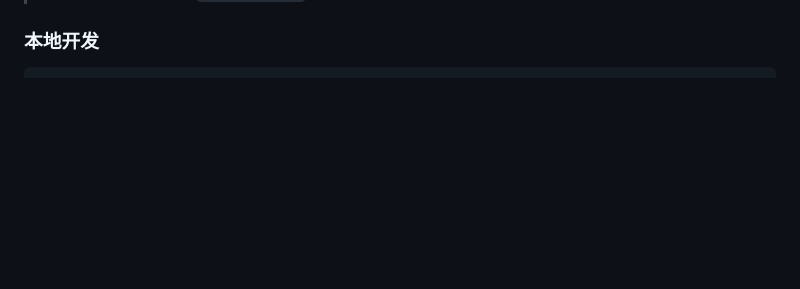
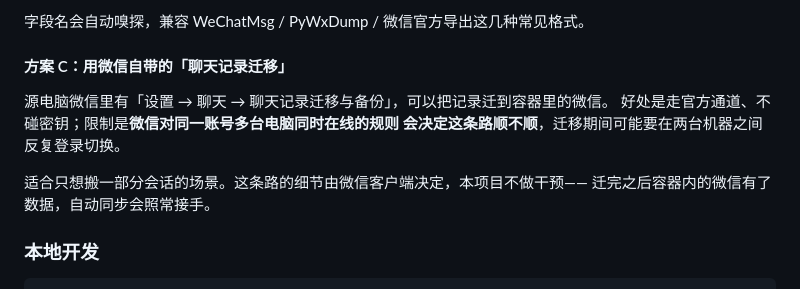
Before and after one commit to youjin-a-lihua/wechat-vault, a Markdown page: README.md, the part around one of its changes. Rendered like a GitHub page; blank space fills up the shorter version.

```diff
--- a/README.md
+++ b/README.md
@@ -96,3 +182,13 @@ docker exec wechat-vault /opt/wx-venv/bin/python3 /app/archiver/wv_sync.py story
+字段名会自动嗅探，兼容 WeChatMsg / PyWxDump / 微信官方导出这几种常见格式。
+
+#### 方案 C：用微信自带的「聊天记录迁移」
+
+源电脑微信里有「设置 → 聊天 → 聊天记录迁移与备份」，可以把记录迁到容器里的微信。
+好处是走官方通道、不碰密钥；限制是**微信对同一账号多台电脑同时在线的规则
+会决定这条路顺不顺**，迁移期间可能要在两台机器之间反复登录切换。
+
+适合只想搬一部分会话的场景。这条路的细节由微信客户端决定，本项目不做干预——
+迁完之后容器内的微信有了数据，自动同步会照常接手。
 
 ### 本地开发
 
```
Also changed, not shown: other parts of README.md (+86 -0 lines).
